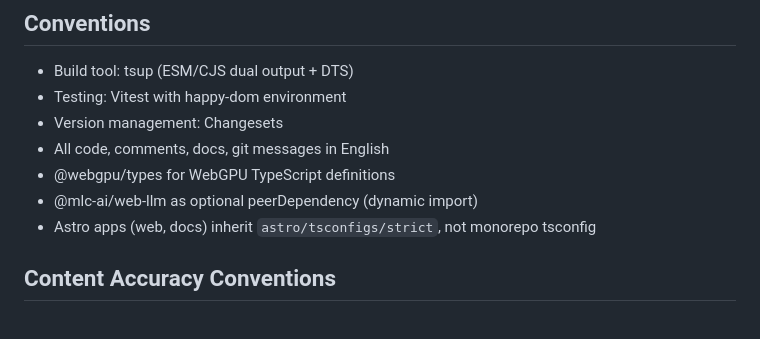
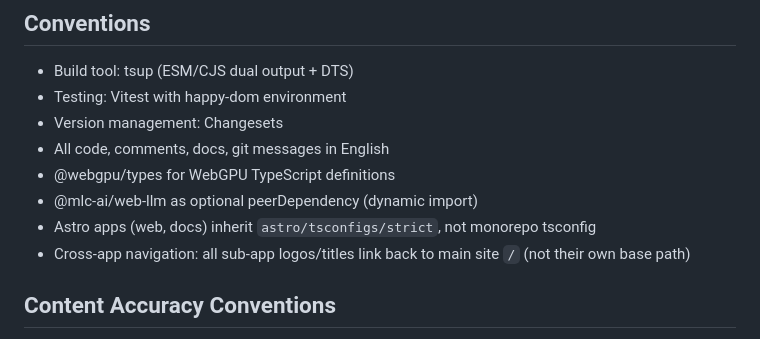
Before and after one commit to WebLLM-io/webllm.io, a Markdown page: CLAUDE.md, the part around the change. Drawn GitHub-style.

Commit message:
docs: add cross-app navigation convention to CLAUDE.md
Document that all sub-app logos/titles should link back to the main
site root (/) rather than their own base path.

```diff
--- a/CLAUDE.md
+++ b/CLAUDE.md
@@ -127,6 +127,7 @@ Assistant reply messages display the responding model name (e.g., `Llama-3.1-8B-
 - @webgpu/types for WebGPU TypeScript definitions
 - @mlc-ai/web-llm as optional peerDependency (dynamic import)
 - Astro apps (web, docs) inherit `astro/tsconfigs/strict`, not monorepo tsconfig
+- Cross-app navigation: all sub-app logos/titles link back to main site `/` (not their own base path)
 
 ## Content Accuracy Conventions
 
```
